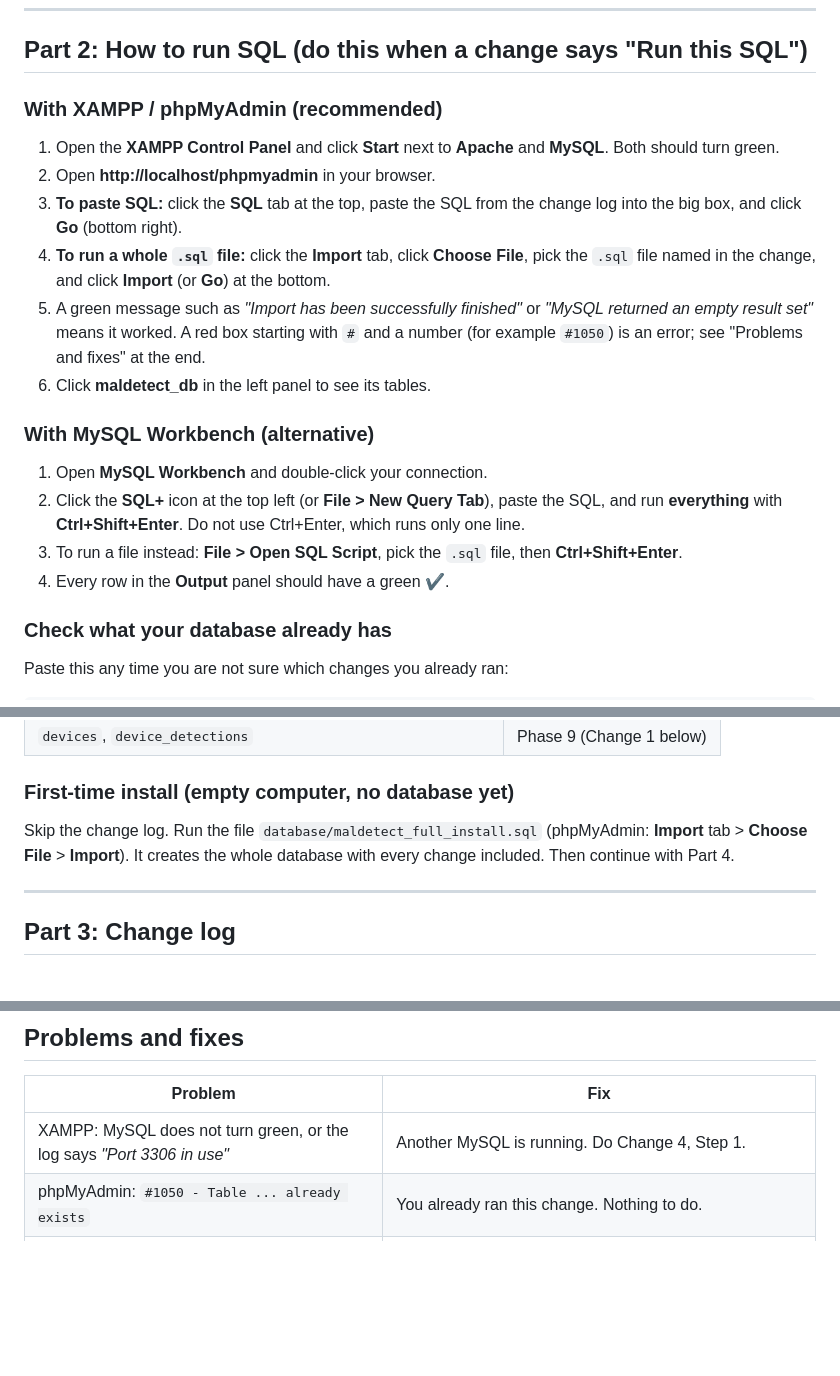
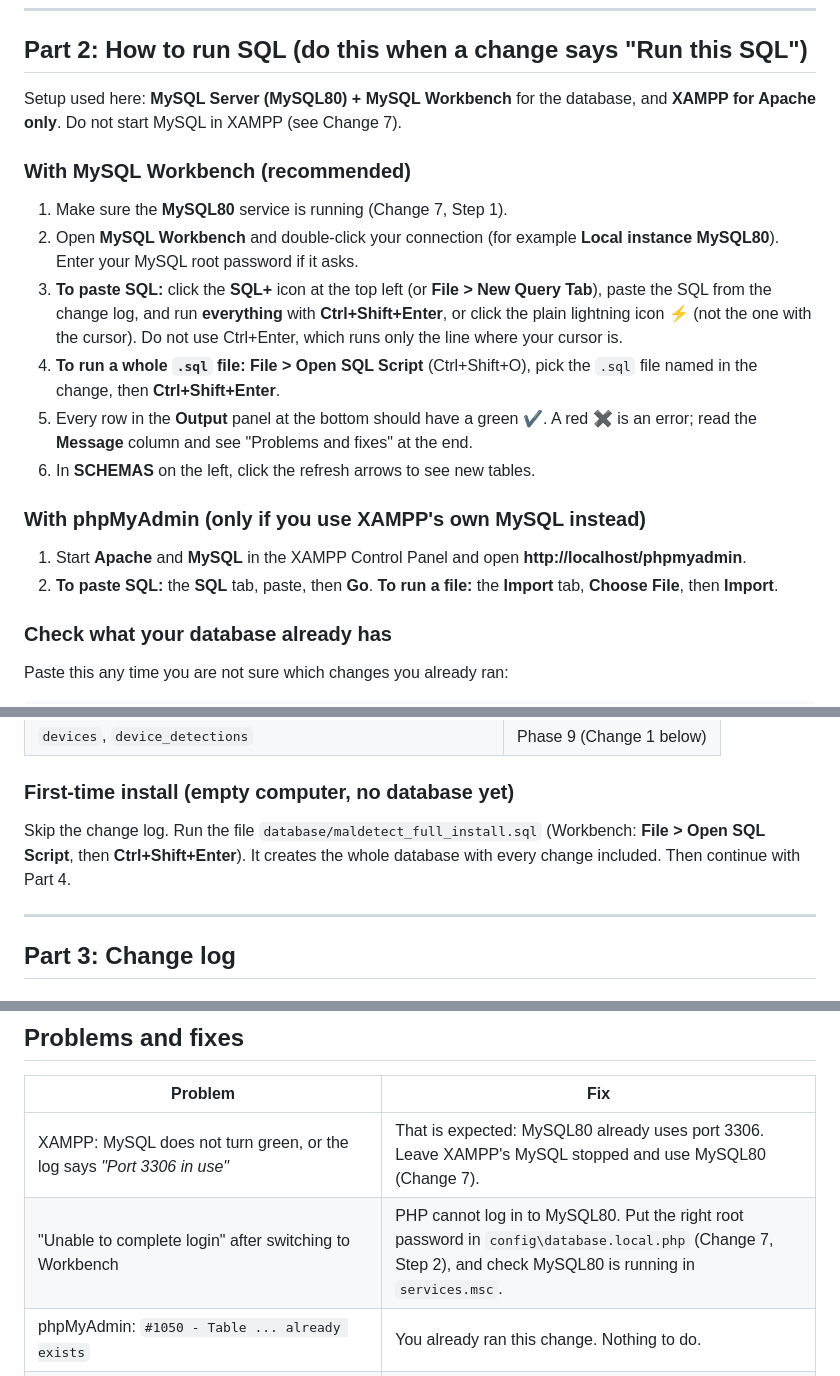
Before and after one commit to carl-webKarpe/threat2026, a Markdown page: SETUP-GUIDE.md, 3 parts joined by grey strips. GitHub-like rendering; blank space fills up the shorter version.

```diff
--- a/SETUP-GUIDE.md
+++ b/SETUP-GUIDE.md
@@ -52,21 +52,21 @@ Follow this guide every time new changes are pushed.
 
 ## Part 2: How to run SQL (do this when a change says "Run this SQL")
 
-### With XAMPP / phpMyAdmin (recommended)
+Setup used here: **MySQL Server (MySQL80) + MySQL Workbench** for the database, and **XAMPP for Apache only**. Do not start MySQL in XAMPP (see Change 7).
 
-1. Open the **XAMPP Control Panel** and click **Start** next to **Apache** and **MySQL**. Both should turn green.
-2. Open **http://localhost/phpmyadmin** in your browser.
-3. **To paste SQL:** click the **SQL** tab at the top, paste the SQL from the change log into the big box, and click **Go** (bottom right).
-4. **To run a whole `.sql` file:** click the **Import** tab, click **Choose File**, pick the `.sql` file named in the change, and click **Import** (or **Go**) at the bottom.
-5. A green message such as *"Import has been successfully finished"* or *"MySQL returned an empty result set"* means it worked. A red box starting with `#` and a number (for example `#1050`) is an error; see "Problems and fixes" at the end.
-6. Click **maldetect_db** in the left panel to see its tables.
+### With MySQL Workbench (recommended)
 
-### With MySQL Workbench (alternative)
+1. Make sure the **MySQL80** service is running (Change 7, Step 1).
+2. Open **MySQL Workbench** and double-click your connection (for example **Local instance MySQL80**). Enter your MySQL root password if it asks.
+3. **To paste SQL:** click the **SQL+** icon at the top left (or **File > New Query Tab**), paste the SQL from the change log, and run **everything** with **Ctrl+Shift+Enter**, or click the plain lightning icon ⚡ (not the one with the cursor). Do not use Ctrl+Enter, which runs only the line where your cursor is.
+4. **To run a whole `.sql` file:** **File > Open SQL Script** (Ctrl+Shift+O), pick the `.sql` file named in the change, then **Ctrl+Shift+Enter**.
+5. Every row in the **Output** panel at the bottom should have a green ✔. A red ✖ is an error; read the **Message** column and see "Problems and fixes" at the end.
+6. In **SCHEMAS** on the left, click the refresh arrows to see new tables.
 
-1. Open **MySQL Workbench** and double-click your connection.
-2. Click the **SQL+** icon at the top left (or **File > New Query Tab**), paste the SQL, and run **everything** with **Ctrl+Shift+Enter**. Do not use Ctrl+Enter, which runs only one line.
-3. To run a file instead: **File > Open SQL Script**, pick the `.sql` file, then **Ctrl+Shift+Enter**.
-4. Every row in the **Output** panel should have a green ✔.
+### With phpMyAdmin (only if you use XAMPP's own MySQL instead)
+
+1. Start **Apache** and **MySQL** in the XAMPP Control Panel and open **http://localhost/phpmyadmin**.
+2. **To paste SQL:** the **SQL** tab, paste, then **Go**. **To run a file:** the **Import** tab, **Choose File**, then **Import**.
 
 ### Check what your database already has
 
@@ -88,7 +88,7 @@ WHERE TABLE_SCHEMA = 'maldetect_db' AND TABLE_NAME = 'users';
 
 ### First-time install (empty computer, no database yet)
 
-Skip the change log. Run the file `database/maldetect_full_install.sql` (phpMyAdmin: **Import** tab > **Choose File** > **Import**). It creates the whole database with every change included. Then continue with Part 4.
+Skip the change log. Run the file `database/maldetect_full_install.sql` (Workbench: **File > Open SQL Script**, then **Ctrl+Shift+Enter**). It creates the whole database with every change included. Then continue with Part 4.
 
 ---
 
@@ -370,7 +412,8 @@ Your laptop can be **both** the server and the monitored PC. This tests the whol
 
 | Problem | Fix |
 | --- | --- |
-| XAMPP: MySQL does not turn green, or the log says *"Port 3306 in use"* | Another MySQL is running. Do Change 4, Step 1. |
+| XAMPP: MySQL does not turn green, or the log says *"Port 3306 in use"* | That is expected: MySQL80 already uses port 3306. Leave XAMPP's MySQL stopped and use MySQL80 (Change 7). |
+| "Unable to complete login" after switching to Workbench | PHP cannot log in to MySQL80. Put the right root password in `config\database.local.php` (Change 7, Step 2), and check MySQL80 is running in `services.msc`. |
 | phpMyAdmin: `#1050 - Table ... already exists` | You already ran this change. Nothing to do. |
 | phpMyAdmin: `#1046 - No database selected` | Add `USE maldetect_db;` as the first line, or click **maldetect_db** on the left before the **SQL** tab. |
 | Workbench: `Error Code: 1046. No database selected` | The SQL must start with `USE maldetect_db;`. Run the whole script with Ctrl+Shift+Enter. |
```
Also changed, not shown: other parts of SETUP-GUIDE.md (+45 -3 lines), README.md (+8 -7 lines).
